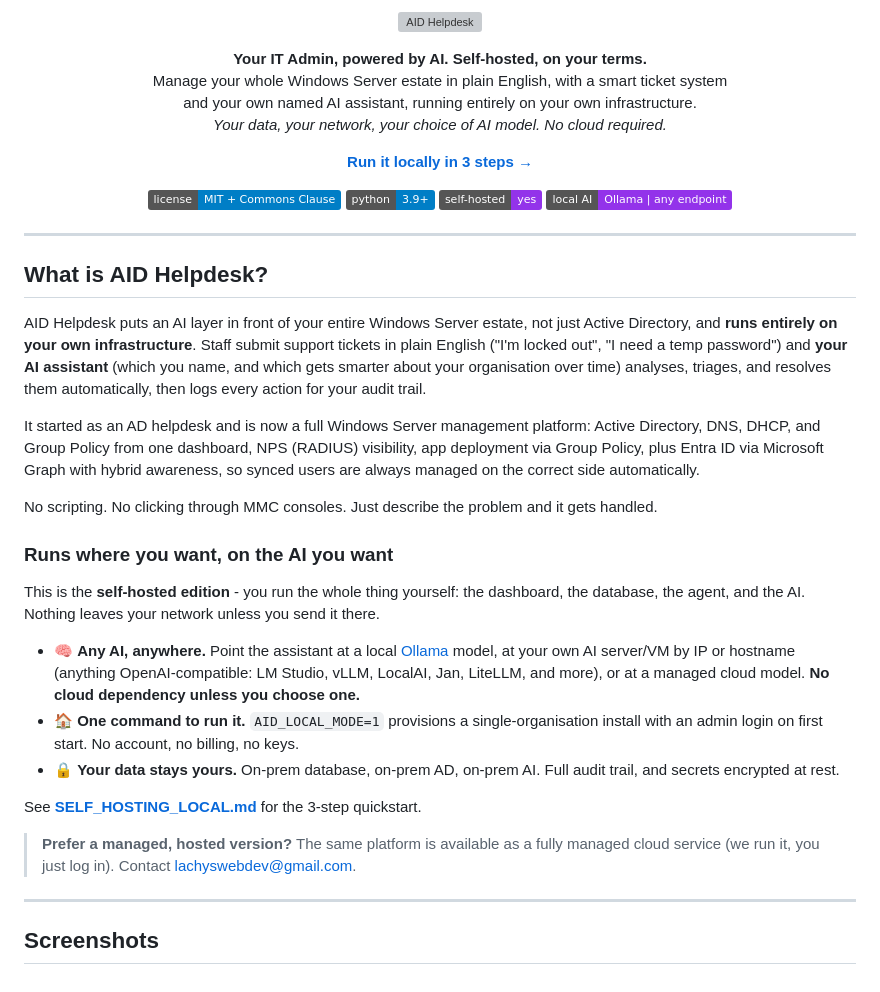
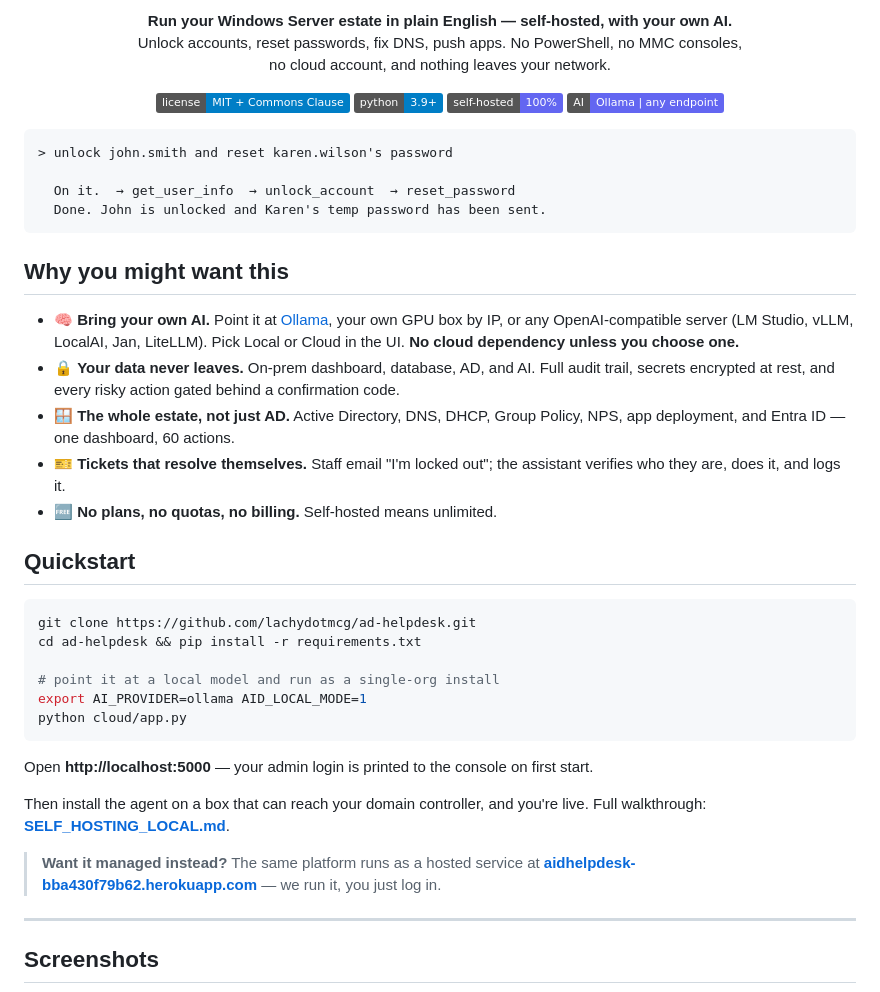
Before and after one commit to lachydotmcg/ad-helpdesk, a Markdown page: README.md, the part around one of its changes. Rendered like a GitHub page; badges without logos; grey boxes are pictures that could not be loaded.

````diff
--- a/README.md
+++ b/README.md
@@ -2,47 +6,49 @@
 
 <p align="center">
-  <img src="cloud/static/aid-logo.svg" alt="AID Helpdesk" width="120"/>
-</p>
-
-<p align="center">
-  <strong>Your IT Admin, powered by AI. Self-hosted, on your terms.</strong><br/>
-  Manage your whole Windows Server estate in plain English, with a smart ticket system<br/>
-  and your own named AI assistant, running entirely on your own infrastructure.<br/>
-  <em>Your data, your network, your choice of AI model. No cloud required.</em>
-</p>
-
-<p align="center">
-  <a href="SELF_HOSTING_LOCAL.md"><strong>Run it locally in 3 steps &rarr;</strong></a>
+  <strong>Run your Windows Server estate in plain English &mdash; self-hosted, with your own AI.</strong><br/>
+  Unlock accounts, reset passwords, fix DNS, push apps. No PowerShell, no MMC consoles,<br/>
+  no cloud account, and nothing leaves your network.
 </p>
 
 <p align="center">
   <img alt="License" src="https://img.shields.io/badge/license-MIT%20%2B%20Commons%20Clause-blue"/>
   <img alt="Python" src="https://img.shields.io/badge/python-3.9%2B-blue"/>
-  <img alt="Self-hosted" src="https://img.shields.io/badge/self--hosted-yes-9333ea"/>
-  <img alt="Local AI" src="https://img.shields.io/badge/local%20AI-Ollama%20%7C%20any%20endpoint-9333ea"/>
+  <img alt="Self-hosted" src="https://img.shields.io/badge/self--hosted-100%25-6366f1"/>
+  <img alt="Local AI" src="https://img.shields.io/badge/AI-Ollama%20%7C%20any%20endpoint-6366f1"/>
 </p>
 
----
+```
+> unlock john.smith and reset karen.wilson's password
 
-## What is AID Helpdesk?
+  On it.  → get_user_info  → unlock_account  → reset_password
+  Done. John is unlocked and Karen's temp password has been sent.
+```
 
-AID Helpdesk puts an AI layer in front of your entire Windows Server estate, not just Active Directory, and **runs entirely on your own infrastructure**. Staff submit support tickets in plain English ("I'm locked out", "I need a temp password") and **your AI assistant** (which you name, and which gets smarter about your organisation over time) analyses, triages, and resolves them automatically, then logs every action for your audit trail.
+## Why you might want this
 
-It started as an AD helpdesk and is now a full Windows Server management platform: Active Directory, DNS, DHCP, and Group Policy from one dashboard, NPS (RADIUS) visibility, app deployment via Group Policy, plus Entra ID via Microsoft Graph with hybrid awareness, so synced users are always managed on the correct side automatically.
+- 🧠 **Bring your own AI.** Point it at [Ollama](https://ollama.com), your own GPU box by IP, or any OpenAI-compatible server (LM Studio, vLLM, LocalAI, Jan, LiteLLM). Pick Local or Cloud in the UI. **No cloud dependency unless you choose one.**
+- 🔒 **Your data never leaves.** On-prem dashboard, database, AD, and AI. Full audit trail, secrets encrypted at rest, and every risky action gated behind a confirmation code.
+- 🪟 **The whole estate, not just AD.** Active Directory, DNS, DHCP, Group Policy, NPS, app deployment, and Entra ID &mdash; one dashboard, 60 actions.
+- 🎫 **Tickets that resolve themselves.** Staff email "I'm locked out"; the assistant verifies who they are, does it, and logs it.
+- 🆓 **No plans, no quotas, no billing.** Self-hosted means unlimited.
 
-No scripting. No clicking through MMC consoles. Just describe the problem and it gets handled.
+## Quickstart
 
-### Runs where you want, on the AI you want
+```bash
+git clone https://github.com/lachydotmcg/ad-helpdesk.git
+cd ad-helpdesk && pip install -r requirements.txt
 
-This is the **self-hosted edition** - you run the whole thing yourself: the dashboard, the database, the agent, and the AI. Nothing leaves your network unless you send it there.
+# point it at a local model and run as a single-org install
+export AI_PROVIDER=ollama AID_LOCAL_MODE=1
+python cloud/app.py
+```
 
-- 🧠 **Any AI, anywhere.** Point the assistant at a local [Ollama](https://ollama.com) model, at your own AI server/VM by IP or hostname (anything OpenAI-compatible: LM Studio, vLLM, LocalAI, Jan, LiteLLM, and more), or at a managed cloud model. **No cloud dependency unless you choose one.**
-- 🏠 **One command to run it.** `AID_LOCAL_MODE=1` provisions a single-organisation install with an admin login on first start. No account, no billing, no keys.
-- 🔒 **Your data stays yours.** On-prem database, on-prem AD, on-prem AI. Full audit trail, and secrets encrypted at rest.
+Open **http://localhost:5000** &mdash; your admin login is printed to the console on first start.
 
-See **[SELF_HOSTING_LOCAL.md](SELF_HOSTING_LOCAL.md)** for the 3-step quickstart.
+Then install the agent on a box that can reach your domain controller, and you're live.
+Full walkthrough: **[SELF_HOSTING_LOCAL.md](SELF_HOSTING_LOCAL.md)**.
 
-> **Prefer a managed, hosted version?** The same platform is available as a fully managed cloud service (we run it, you just log in). Contact [lachyswebdev@gmail.com](mailto:lachyswebdev@gmail.com).
+> **Want it managed instead?** The same platform runs as a hosted service at **[aidhelpdesk-bba430f79b62.herokuapp.com](https://aidhelpdesk-bba430f79b62.herokuapp.com)** &mdash; we run it, you just log in.
 
 ---
 
````
Also changed, not shown: other parts of README.md (+55 -60 lines).
